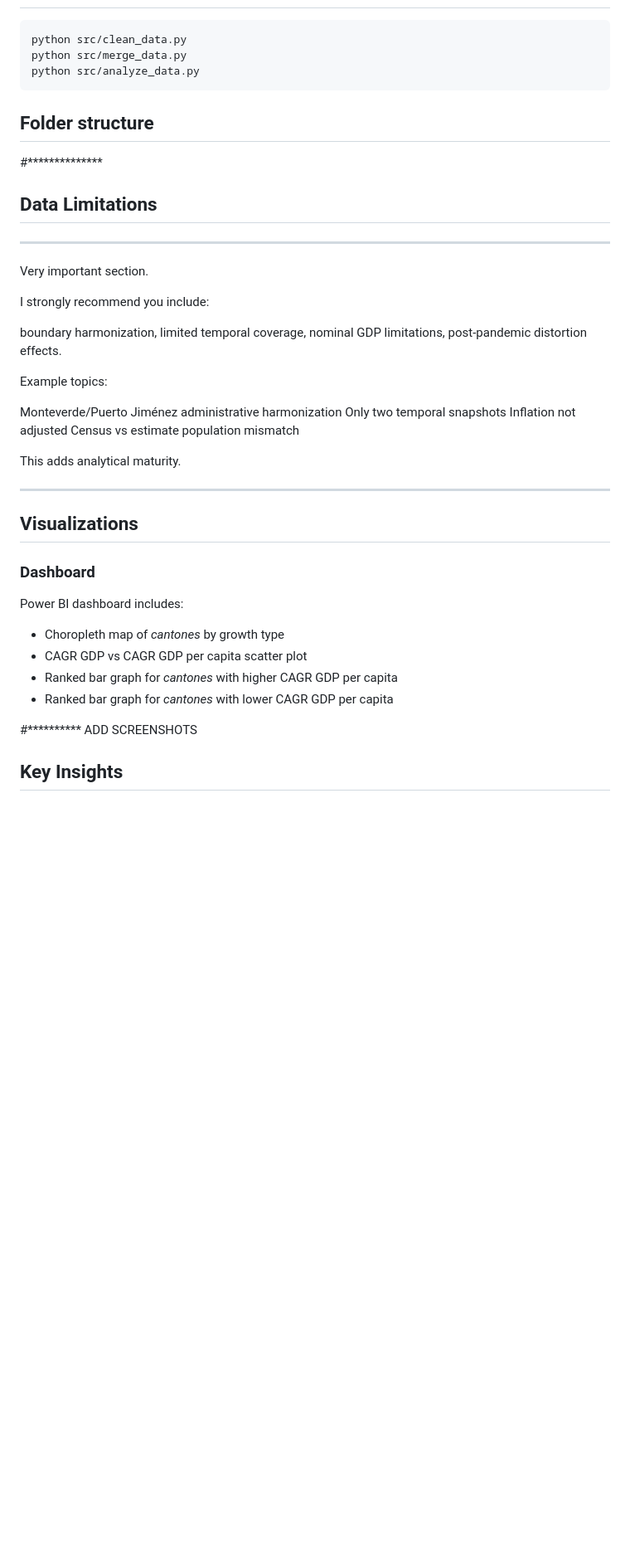
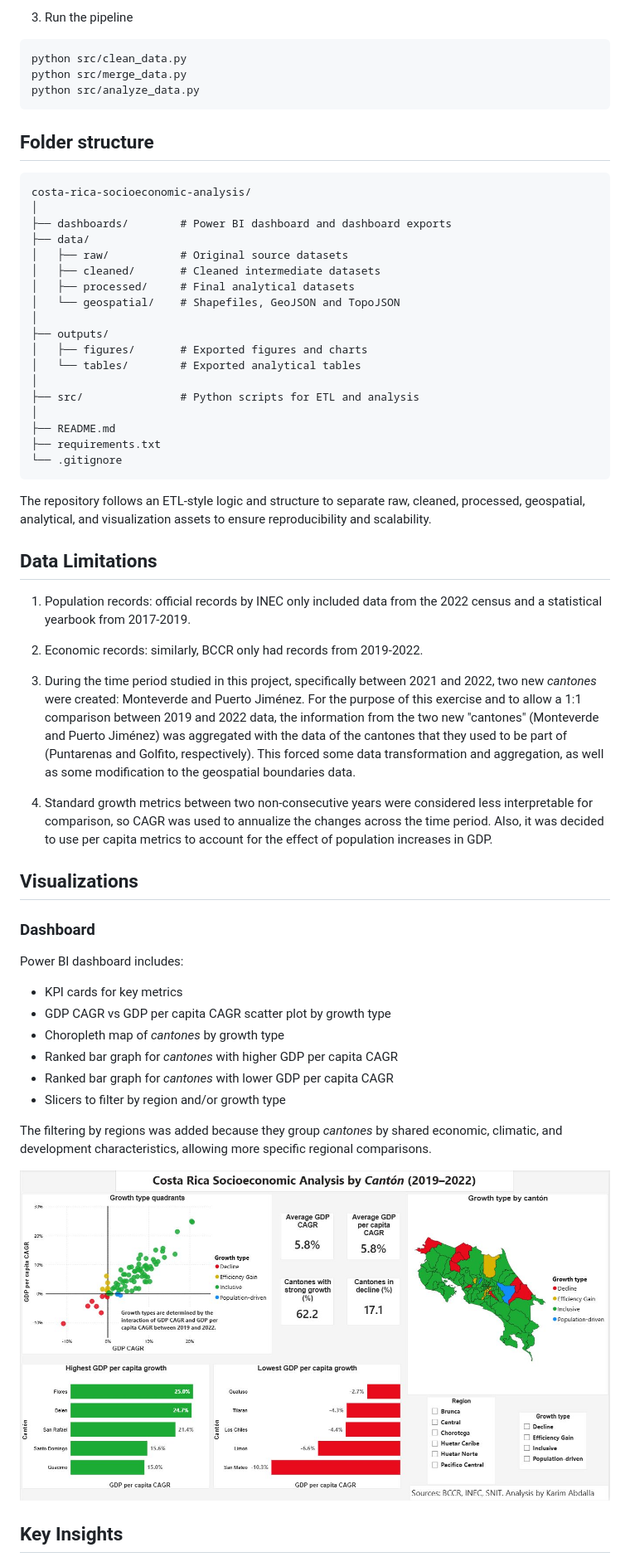
Before and after one commit to kab0592/costa-rica-socioeconomic-analysis, a Markdown page: README.md, the part around the change printed below. Shown: that part at 83% size. GitHub-like rendering; pictures changed too: dashboards/dashboard_complete.jpg (added); blank space fills up the shorter version.

````diff
--- a/README.md
+++ b/README.md
@@ -78,3 +106,4 @@ The consolidated dataset (`socioeconomic_analysis.csv`) is loaded in PowerBi Des
+3. Run the pipeline
 
 ```bash
 python src/clean_data.py
@@ -84,40 +113,52 @@ python src/analyze_data.py
 
 ## Folder structure
 
-#**************
+```text
+costa-rica-socioeconomic-analysis/
+│
+├── dashboards/        # Power BI dashboard and dashboard exports
+├── data/
+│   ├── raw/           # Original source datasets
+│   ├── cleaned/       # Cleaned intermediate datasets
+│   ├── processed/     # Final analytical datasets
+│   └── geospatial/    # Shapefiles, GeoJSON and TopoJSON
+│
+├── outputs/
+│   ├── figures/       # Exported figures and charts
+│   └── tables/        # Exported analytical tables
+│
+├── src/               # Python scripts for ETL and analysis
+│
+├── README.md
+├── requirements.txt
+└── .gitignore
+```
+The repository follows an ETL-style logic and structure to separate raw, cleaned, processed, geospatial, analytical, and visualization assets to ensure reproducibility and scalability.
 
 ## Data Limitations
 
-*******************
-Very important section.
+1. Population records: official records by INEC only included data from the 2022 census and a statistical yearbook from 2017-2019.
 
-I strongly recommend you include:
+2. Economic records: similarly, BCCR only had records from 2019-2022.
 
-boundary harmonization,
-limited temporal coverage,
-nominal GDP limitations,
-post-pandemic distortion effects.
+3. During the time period studied in this project, specifically between 2021 and 2022, two new *cantones* were created: Monteverde and Puerto Jiménez. For the purpose of this exercise and to allow a 1:1 comparison between 2019 and 2022 data, the information from the two new "cantones" (Monteverde and Puerto Jiménez) was aggregated with the data of the cantones that they used to be part of (Puntarenas and Golfito, respectively). This forced some data transformation and aggregation, as well as some modification to the geospatial boundaries data.
 
-Example topics:
-
-Monteverde/Puerto Jiménez administrative harmonization
-Only two temporal snapshots
-Inflation not adjusted
-Census vs estimate population mismatch
-
-This adds analytical maturity.
-****************************
+4. Standard growth metrics between two non-consecutive years were considered less interpretable for comparison, so CAGR was used to annualize the changes across the time period. Also, it was decided to use per capita metrics to account for the effect of population increases in GDP.
 
 ## Visualizations
 
 ### Dashboard
 Power BI dashboard includes:
+- KPI cards for key metrics
+- GDP CAGR vs GDP per capita CAGR scatter plot by growth type
 - Choropleth map of *cantones* by growth type
-- CAGR GDP vs CAGR GDP per capita scatter plot
-- Ranked bar graph for *cantones* with higher CAGR GDP per capita
-- Ranked bar graph for *cantones* with lower CAGR GDP per capita
+- Ranked bar graph for *cantones* with higher GDP per capita CAGR
+- Ranked bar graph for *cantones* with lower GDP per capita CAGR
+- Slicers to filter by region and/or growth type
 
-#********** ADD SCREENSHOTS
+The filtering by regions was added because they group *cantones* by shared economic, climatic, and development characteristics, allowing more specific regional comparisons.
+
+![Dashboard Preview](dashboards/dashboard_complete.jpg)
 
 ## Key Insights
 
````
Also changed, not shown: other parts of README.md (+65 -11 lines), outputs/figures/choropleth_map_by_growth_type.jpg (added), outputs/figures/scatter_plot_gdp_cagr_vs_gdp_cagr_pc.jpg (added), 9 other files.
